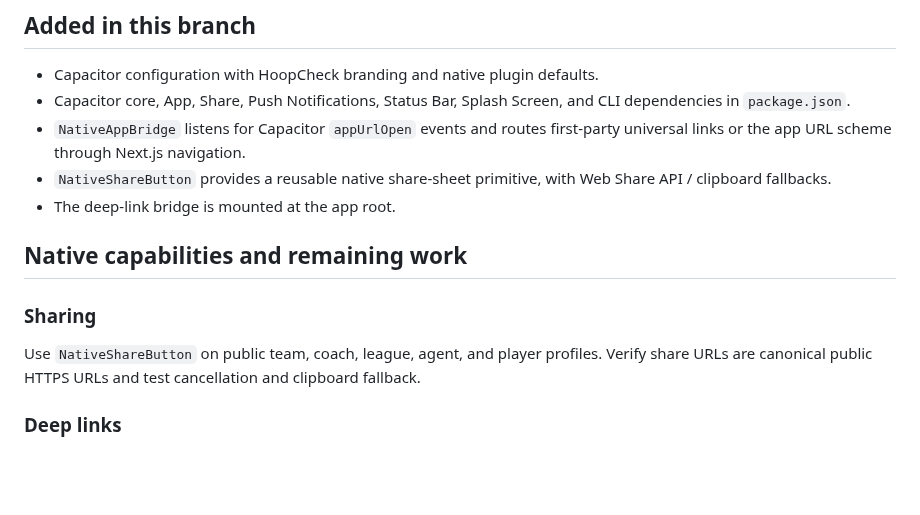
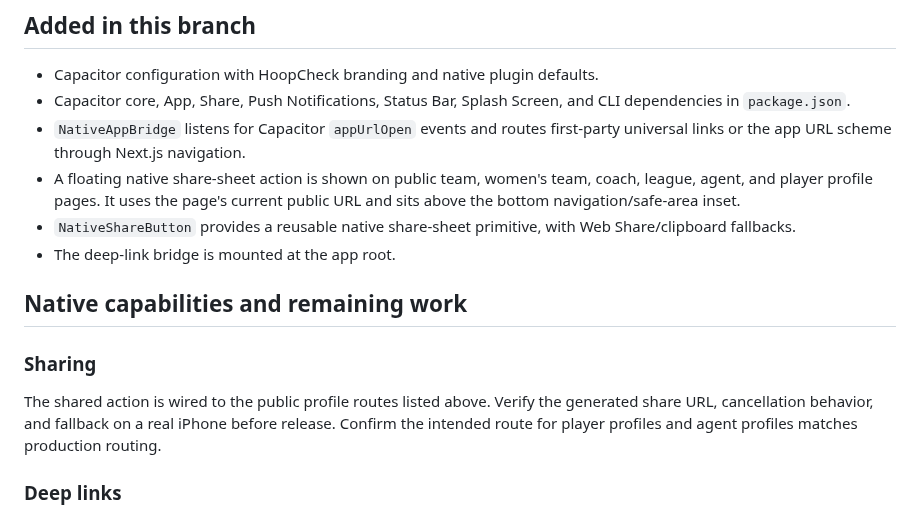
Before and after one commit to jacoriejay-afk/Hoopcheck, a Markdown page: docs/ios-app-shell.md, the part around the change. Drawn GitHub-style; blank space fills up the shorter version.

Commit message:
docs(ios): document native profile sharing and validation

```diff
--- a/docs/ios-app-shell.md
+++ b/docs/ios-app-shell.md
@@ -7,13 +7,14 @@ Capacitor bootstrap is being developed on `feat/capacitor-ios-shell`. This is no
 - Capacitor configuration with HoopCheck branding and native plugin defaults.
 - Capacitor core, App, Share, Push Notifications, Status Bar, Splash Screen, and CLI dependencies in `package.json`.
 - `NativeAppBridge` listens for Capacitor `appUrlOpen` events and routes first-party universal links or the app URL scheme through Next.js navigation.
-- `NativeShareButton` provides a reusable native share-sheet primitive, with Web Share API / clipboard fallbacks.
+- A floating native share-sheet action is shown on public team, women's team, coach, league, agent, and player profile pages. It uses the page's current public URL and sits above the bottom navigation/safe-area inset.
+- `NativeShareButton` provides a reusable native share-sheet primitive, with Web Share/clipboard fallbacks.
 - The deep-link bridge is mounted at the app root.
 
 ## Native capabilities and remaining work
 
 ### Sharing
-Use `NativeShareButton` on public team, coach, league, agent, and player profiles. Verify share URLs are canonical public HTTPS URLs and test cancellation and clipboard fallback.
+The shared action is wired to the public profile routes listed above. Verify the generated share URL, cancellation behavior, and fallback on a real iPhone before release. Confirm the intended route for player profiles and agent profiles matches production routing.
 
 ### Deep links
 The bridge routes links only when the native Capacitor runtime emits `appUrlOpen`. A release still requires Xcode Associated Domains entitlement (for `applinks:hoopcheck.online` and any confirmed www host), Apple App Site Association hosted on the web domain, an agreed custom URL scheme if used, and physical-device tests for cold and warm app launches. Confirm route paths against the real app before enabling links in public UI.
```
